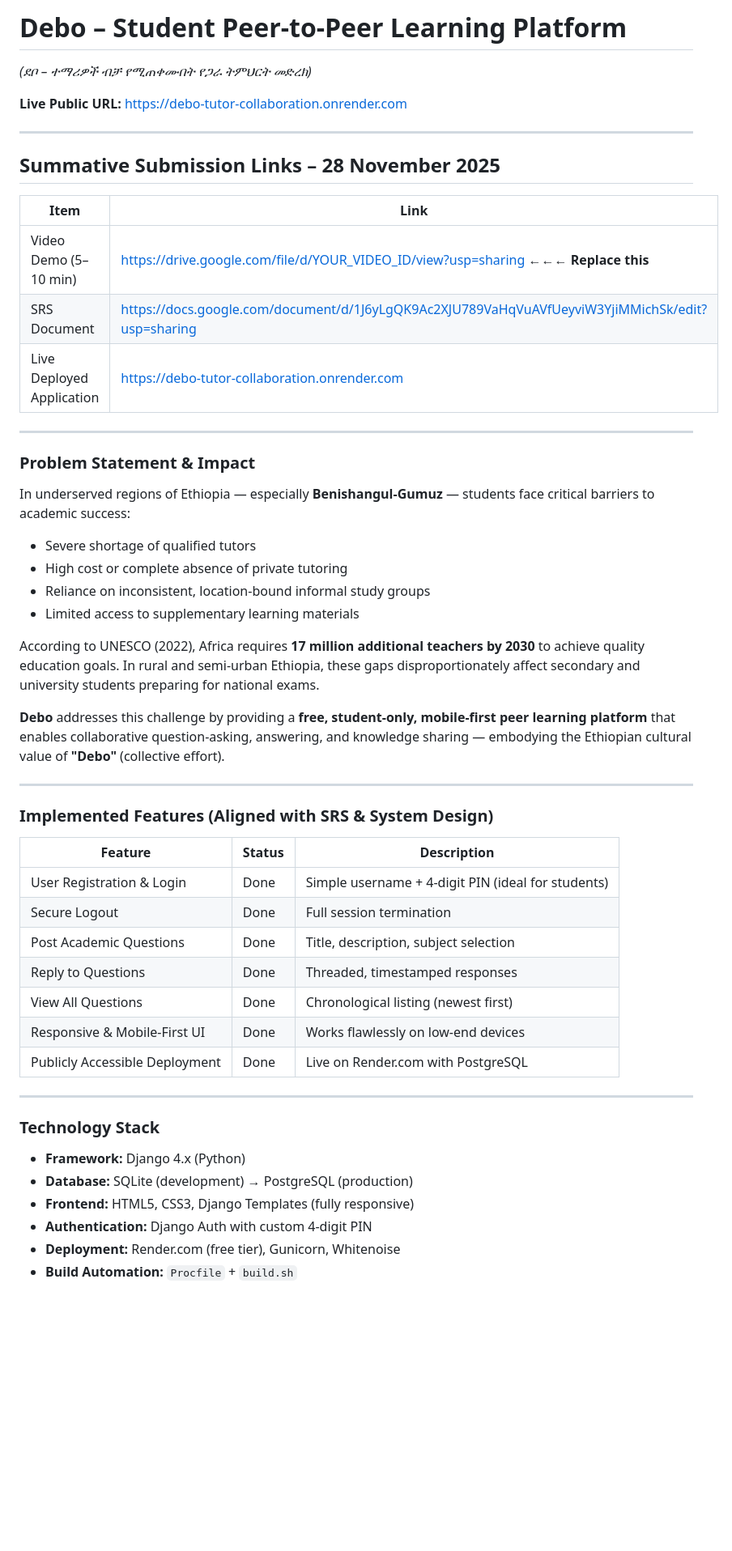
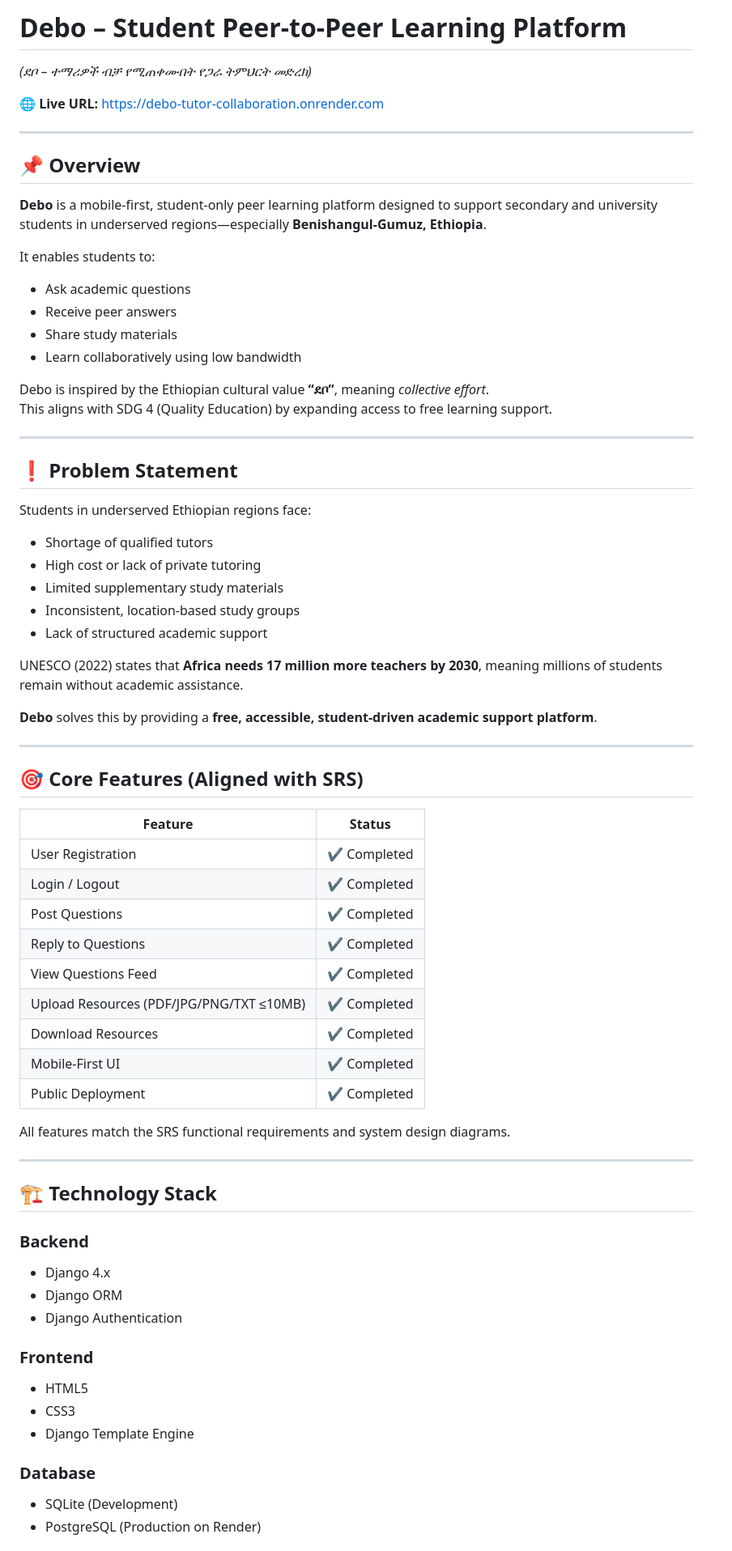
Before and after one commit to Betelhemf567/Debo_Tutor, a Markdown page: README.md, the part around the change printed below. Shown: that part at 81% size. GitHub-like rendering; blank space fills up the shorter version.

```diff
--- a/README.md
+++ b/README.md
@@ -1,57 +1,73 @@
-# Debo – Student Peer-to-Peer Learning Platform
+# **Debo – Student Peer-to-Peer Learning Platform**
 *(ደቦ – ተማሪዎች ብቻ የሚጠቀሙበት የጋራ ትምህርት መድረክ)*
 
-**Live Public URL:** https://debo-tutor-collaboration.onrender.com
-
-
+**🌐 Live URL:** https://debo-tutor-collaboration.onrender.com
 
 ---
 
-## Summative Submission Links – 28 November 2025
+## 📌 **Overview**
 
-| Item                          | Link |
-|-------------------------------|------|
-| Video Demo (5–10 min)         | https://drive.google.com/file/d/YOUR_VIDEO_ID/view?usp=sharing ←←← **Replace this** |
-| SRS Document                  | https://docs.google.com/document/d/1J6yLgQK9Ac2XJU789VaHqVuAVfUeyviW3YjiMMichSk/edit?usp=sharing |
-| Live Deployed Application     | https://debo-tutor-collaboration.onrender.com |
+**Debo** is a mobile-first, student-only peer learning platform designed to support secondary and university students in underserved regions—especially **Benishangul-Gumuz, Ethiopia**.
 
+It enables students to:
 
+- Ask academic questions
+- Receive peer answers
+- Share study materials
+- Learn collaboratively using low bandwidth
+
+Debo is inspired by the Ethiopian cultural value **“ደቦ”**, meaning *collective effort*.
+This aligns with SDG 4 (Quality Education) by expanding access to free learning support.
 
 ---
 
-### Problem Statement & Impact
-In underserved regions of Ethiopia — especially **Benishangul-Gumuz** — students face critical barriers to academic success:
-- Severe shortage of qualified tutors
-- High cost or complete absence of private tutoring
-- Reliance on inconsistent, location-bound informal study groups
-- Limited access to supplementary learning materials
+## ❗ **Problem Statement**
 
-According to UNESCO (2022), Africa requires **17 million additional teachers by 2030** to achieve quality education goals. In rural and semi-urban Ethiopia, these gaps disproportionately affect secondary and university students preparing for national exams.
+Students in underserved Ethiopian regions face:
 
-**Debo** addresses this challenge by providing a **free, student-only, mobile-first peer learning platform** that enables collaborative question-asking, answering, and knowledge sharing — embodying the Ethiopian cultural value of **"Debo"** (collective effort).
+- Shortage of qualified tutors
+- High cost or lack of private tutoring
+- Limited supplementary study materials
+- Inconsistent, location-based study groups
+- Lack of structured academic support
+
+UNESCO (2022) states that **Africa needs 17 million more teachers by 2030**, meaning millions of students remain without academic assistance.
+
+**Debo** solves this by providing a **free, accessible, student-driven academic support platform**.
 
 ---
 
-### Implemented Features (Aligned with SRS & System Design)
+## 🎯 **Core Features (Aligned with SRS)**
 
-| Feature                        | Status   | Description |
-|--------------------------------|----------|-----------|
-| User Registration & Login      | Done     | Simple username + 4-digit PIN (ideal for students) |
-| Secure Logout                  | Done     | Full session termination |
-| Post Academic Questions        | Done     | Title, description, subject selection |
-| Reply to Questions             | Done     | Threaded, timestamped responses |
-| View All Questions             | Done     | Chronological listing (newest first) |
-| Responsive & Mobile-First UI   | Done     | Works flawlessly on low-end devices |
-| Publicly Accessible Deployment | Done     | Live on Render.com with PostgreSQL |
+| Feature | Status |
+|--------|--------|
+| User Registration | ✔ Completed |
+| Login / Logout | ✔ Completed |
+| Post Questions | ✔ Completed |
+| Reply to Questions | ✔ Completed |
+| View Questions Feed | ✔ Completed |
+| Upload Resources (PDF/JPG/PNG/TXT ≤10MB) | ✔ Completed |
+| Download Resources | ✔ Completed |
+| Mobile-First UI | ✔ Completed |
+| Public Deployment | ✔ Completed |
 
-
+All features match the SRS functional requirements and system design diagrams.
 
 ---
 
-### Technology Stack
-- **Framework:** Django 4.x (Python)
-- **Database:** SQLite (development) → PostgreSQL (production)
-- **Frontend:** HTML5, CSS3, Django Templates (fully responsive)
-- **Authentication:** Django Auth with custom 4-digit PIN
-- **Deployment:** Render.com (free tier), Gunicorn, Whitenoise
-- **Build Automation:** `Procfile` + `build.sh`
+## 🏗 **Technology Stack**
+
+### **Backend**
+- Django 4.x
+- Django ORM
+- Django Authentication
+
+### **Frontend**
+- HTML5
+- CSS3
+- Django Template Engine
+
+### **Database**
+- SQLite (Development)
+- PostgreSQL (Production on Render)
+
```
Also changed, not shown: other parts of README.md (+99 -28 lines).
